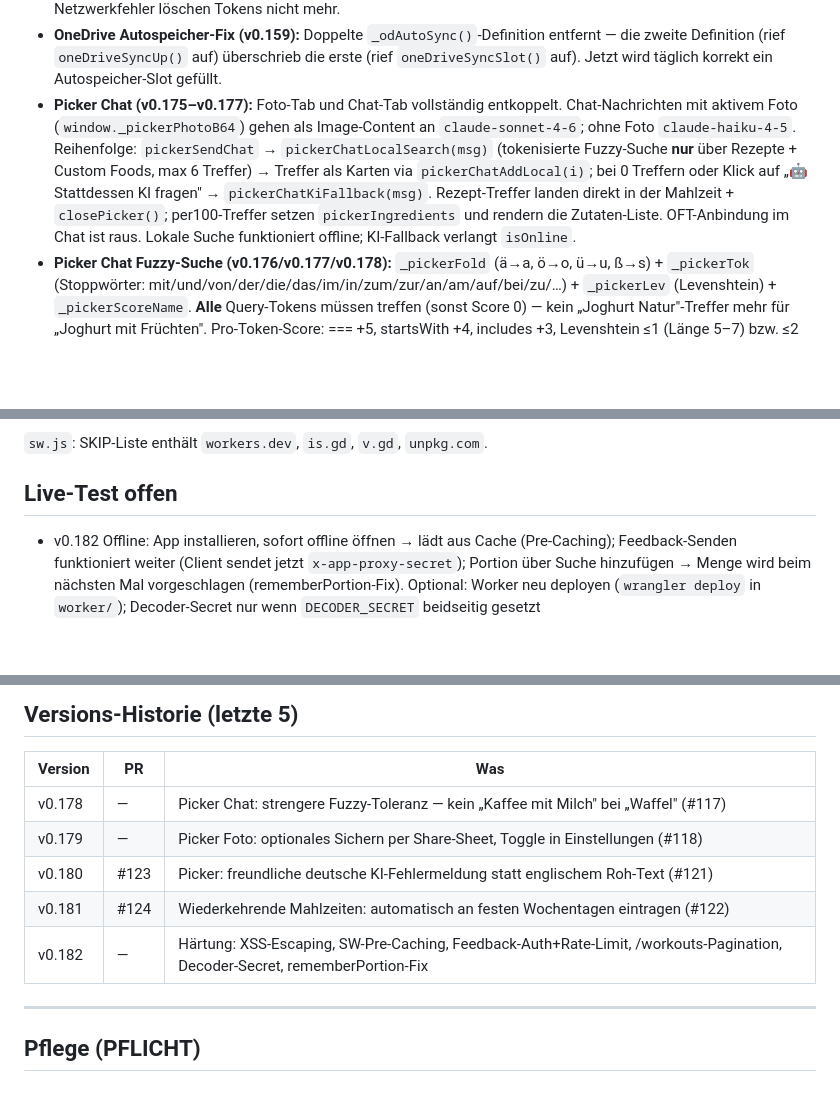
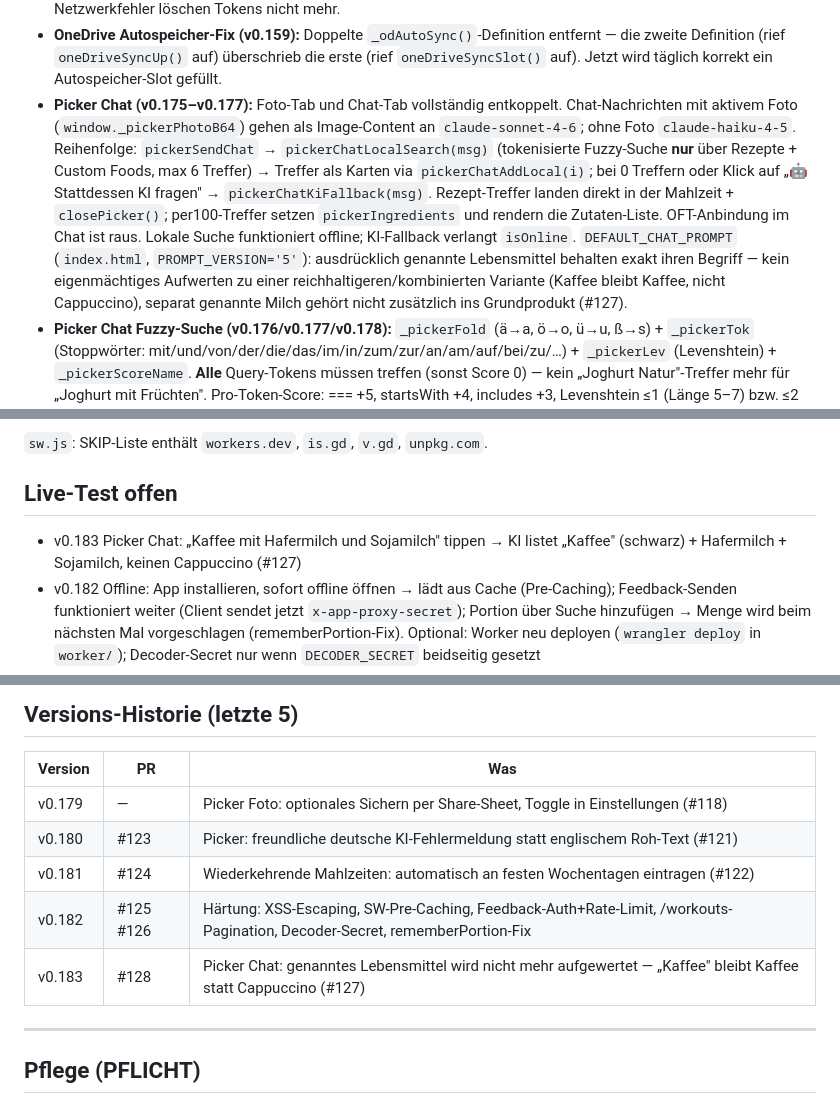
Before and after one commit to HJolmes/nutritrack, a Markdown page: UEBERGABE.md, 3 parts joined by grey strips. GitHub-like rendering; blank space fills up the shorter version.

Commit message:
docs: UEBERGABE.md auf v0.183 (#129)
Claude-Session: https://claude.ai/code/session_019VDPp83t5Ax1bUUUS9pe35

Co-authored-by: Claude <noreply@anthropic.com>

```diff
--- a/UEBERGABE.md
+++ b/UEBERGABE.md
@@ -25,7 +25,7 @@
 - **Payload-Schema (base64-JSON):** `{t:'r'|'f'|'m', …}`.
 - **OneDrive Reconnect (v0.159):** `_odGetToken()` unterscheidet Auth-Fehler (`invalid_grant`, `interaction_required`, `unauthorized_client`) von Netzwerkfehlern — nur bei echten Auth-Fehlern werden Tokens gelöscht + sofort `odReconnectOv`-Modal geöffnet (Bottom-Sheet, `.ov`-Klasse, `_odShowReconnect()`). Netzwerkfehler löschen Tokens nicht mehr.
 - **OneDrive Autospeicher-Fix (v0.159):** Doppelte `_odAutoSync()`-Definition entfernt — die zweite Definition (rief `oneDriveSyncUp()` auf) überschrieb die erste (rief `oneDriveSyncSlot()` auf). Jetzt wird täglich korrekt ein Autospeicher-Slot gefüllt.
-- **Picker Chat (v0.175–v0.177):** Foto-Tab und Chat-Tab vollständig entkoppelt. Chat-Nachrichten mit aktivem Foto (`window._pickerPhotoB64`) gehen als Image-Content an `claude-sonnet-4-6`; ohne Foto `claude-haiku-4-5`. Reihenfolge: `pickerSendChat` → `pickerChatLocalSearch(msg)` (tokenisierte Fuzzy-Suche **nur** über Rezepte + Custom Foods, max 6 Treffer) → Treffer als Karten via `pickerChatAddLocal(i)`; bei 0 Treffern oder Klick auf „🤖 Stattdessen KI fragen" → `pickerChatKiFallback(msg)`. Rezept-Treffer landen direkt in der Mahlzeit + `closePicker()`; per100-Treffer setzen `pickerIngredients` und rendern die Zutaten-Liste. OFT-Anbindung im Chat ist raus. Lokale Suche funktioniert offline; KI-Fallback verlangt `isOnline`.
+- **Picker Chat (v0.175–v0.177):** Foto-Tab und Chat-Tab vollständig entkoppelt. Chat-Nachrichten mit aktivem Foto (`window._pickerPhotoB64`) gehen als Image-Content an `claude-sonnet-4-6`; ohne Foto `claude-haiku-4-5`. Reihenfolge: `pickerSendChat` → `pickerChatLocalSearch(msg)` (tokenisierte Fuzzy-Suche **nur** über Rezepte + Custom Foods, max 6 Treffer) → Treffer als Karten via `pickerChatAddLocal(i)`; bei 0 Treffern oder Klick auf „🤖 Stattdessen KI fragen" → `pickerChatKiFallback(msg)`. Rezept-Treffer landen direkt in der Mahlzeit + `closePicker()`; per100-Treffer setzen `pickerIngredients` und rendern die Zutaten-Liste. OFT-Anbindung im Chat ist raus. Lokale Suche funktioniert offline; KI-Fallback verlangt `isOnline`. `DEFAULT_CHAT_PROMPT` (`index.html`, `PROMPT_VERSION='5'`): ausdrücklich genannte Lebensmittel behalten exakt ihren Begriff — kein eigenmächtiges Aufwerten zu einer reichhaltigeren/kombinierten Variante (Kaffee bleibt Kaffee, nicht Cappuccino), separat genannte Milch gehört nicht zusätzlich ins Grundprodukt (#127).
 - **Picker Chat Fuzzy-Suche (v0.176/v0.177/v0.178):** `_pickerFold` (ä→a, ö→o, ü→u, ß→s) + `_pickerTok` (Stoppwörter: mit/und/von/der/die/das/im/in/zum/zur/an/am/auf/bei/zu/…) + `_pickerLev` (Levenshtein) + `_pickerScoreName`. **Alle** Query-Tokens müssen treffen (sonst Score 0) — kein „Joghurt Natur"-Treffer mehr für „Joghurt mit Früchten". Pro-Token-Score: === +5, startsWith +4, includes +3, Levenshtein ≤1 (Länge 5–7) bzw. ≤2 (Länge ≥8) +1–2 — kein Levenshtein unter Länge 5, sonst Distraktoren wie „kaffee"↔„waffel" (#117). Voller-Query-Substring zusätzlich +10. Rezepte werden um +10 geboostet vor Custom Foods (+6). Cache und eingebaute DB werden im Chat-Tab nicht durchsucht.
 - **Layout-Fixes (v0.167):** bnav `margin:0 14px` → `margin:0 0` (horizontale Margins verursachten 14 px Rechtsversatz bei `position:fixed`+`left:50%`+`translateX(-50%)`). iOS PWA: `focusout`-Handler setzt `window.scrollTo(0,0)` nach Tastatur-Dismiss (nur `_isIos()&&_isPwaStandalone()`).
 - **iOS Safe-Area-Top (v0.168):** `.hdr` und `#mealDetailScreen .md-head` erhalten `padding-top: calc(…px + env(safe-area-inset-top, 0px))` — Screen-Header-Buttons auf allen Screens unterhalb der iOS Status-Bar / Dynamic Island (#104).
@@ -67,6 +67,7 @@
 
 ## Live-Test offen
 
+- v0.183 Picker Chat: „Kaffee mit Hafermilch und Sojamilch" tippen → KI listet „Kaffee" (schwarz) + Hafermilch + Sojamilch, keinen Cappuccino (#127)
 - v0.182 Offline: App installieren, sofort offline öffnen → lädt aus Cache (Pre-Caching); Feedback-Senden funktioniert weiter (Client sendet jetzt `x-app-proxy-secret`); Portion über Suche hinzufügen → Menge wird beim nächsten Mal vorgeschlagen (rememberPortion-Fix). Optional: Worker neu deployen (`wrangler deploy` in `worker/`); Decoder-Secret nur wenn `DECODER_SECRET` beidseitig gesetzt
 - v0.180 Picker: KI-Limit/Überlast/offline → deutsche Meldung statt englischem Roh-Text im Chat- und Foto-Tab (#121)
 - v0.181 Wiederkehrende Mahlzeit: Mahlzeit → „🔁 Wiederholen" → Mo–Fr speichern; am nächsten Werktag automatisch eingetragen (🔁-Badge); löschen an einem Tag → kommt dort nicht zurück; „Mehr → 🔁" pausieren/löschen (#122)
@@ -90,11 +91,11 @@
 
 | Version | PR | Was |
 |---|---|---|
-| v0.178 | — | Picker Chat: strengere Fuzzy-Toleranz — kein „Kaffee mit Milch" bei „Waffel" (#117) |
 | v0.179 | — | Picker Foto: optionales Sichern per Share-Sheet, Toggle in Einstellungen (#118) |
 | v0.180 | #123 | Picker: freundliche deutsche KI-Fehlermeldung statt englischem Roh-Text (#121) |
 | v0.181 | #124 | Wiederkehrende Mahlzeiten: automatisch an festen Wochentagen eintragen (#122) |
-| v0.182 | — | Härtung: XSS-Escaping, SW-Pre-Caching, Feedback-Auth+Rate-Limit, /workouts-Pagination, Decoder-Secret, rememberPortion-Fix |
+| v0.182 | #125 #126 | Härtung: XSS-Escaping, SW-Pre-Caching, Feedback-Auth+Rate-Limit, /workouts-Pagination, Decoder-Secret, rememberPortion-Fix |
+| v0.183 | #128 | Picker Chat: genanntes Lebensmittel wird nicht mehr aufgewertet — „Kaffee" bleibt Kaffee statt Cappuccino (#127) |
 
 ---
 
```
Also changed, not shown: other parts of UEBERGABE.md (+1 -1 lines).
